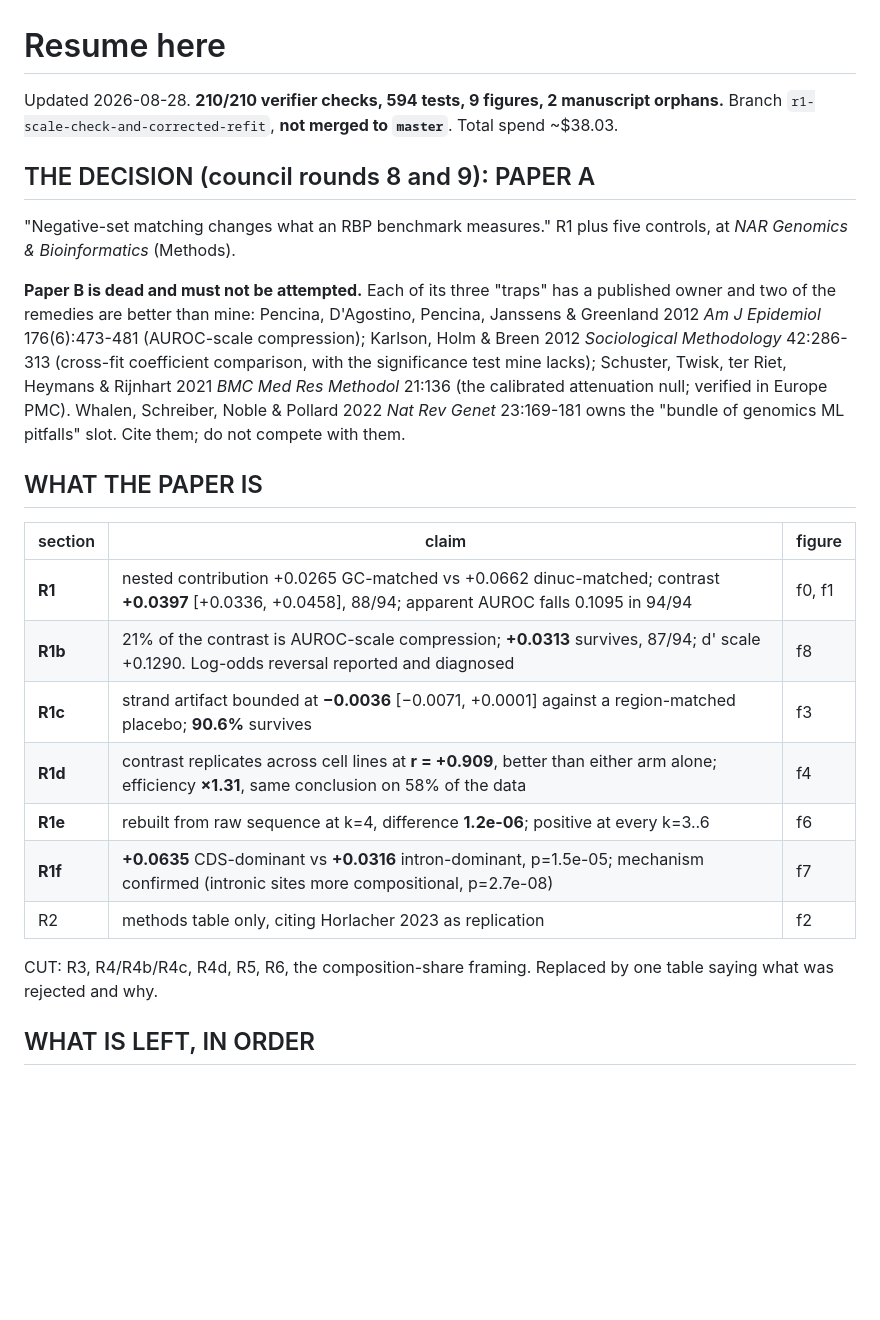
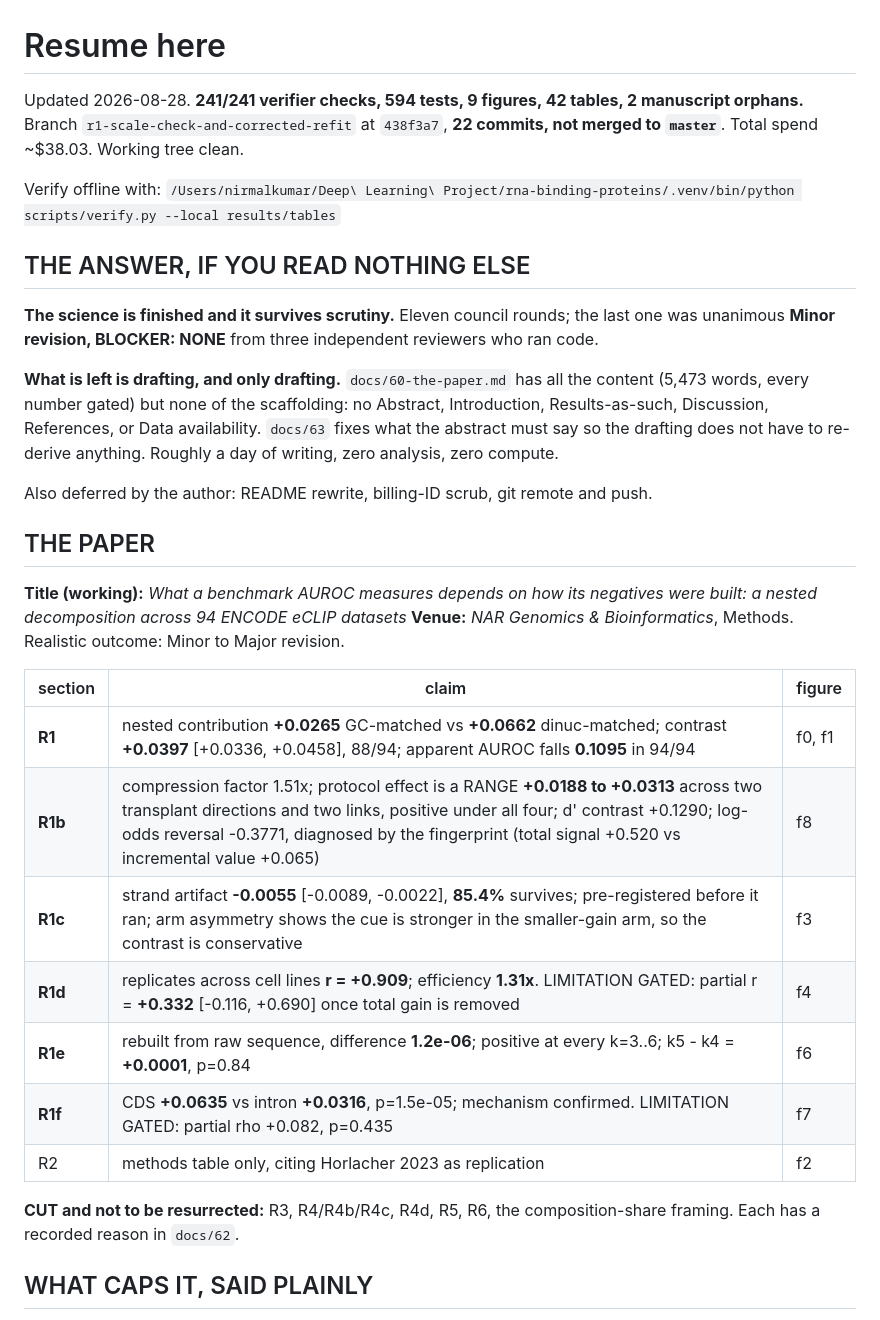
Before and after one commit to NirmalKumar31/rbp-protocol-calibration, a Markdown page: docs/61-resume-here.md, the part around one of its changes. Rendered like a GitHub page; blank space fills up the shorter version.

```diff
--- a/docs/61-resume-here.md
+++ b/docs/61-resume-here.md
@@ -1,36 +1,43 @@
 # Resume here
 
-Updated 2026-08-28. **210/210 verifier checks, 594 tests, 9 figures, 2 manuscript orphans.**
-Branch `r1-scale-check-and-corrected-refit`, **not merged to `master`**. Total spend ~$38.03.
+Updated 2026-08-28. **241/241 verifier checks, 594 tests, 9 figures, 42 tables, 2 manuscript
+orphans.** Branch `r1-scale-check-and-corrected-refit` at `438f3a7`, **22 commits, not merged to
+`master`**. Total spend ~$38.03. Working tree clean.
 
-## THE DECISION (council rounds 8 and 9): PAPER A
+Verify offline with:
+`/Users/nirmalkumar/Deep\ Learning\ Project/rna-binding-proteins/.venv/bin/python scripts/verify.py --local results/tables`
 
-"Negative-set matching changes what an RBP benchmark measures." R1 plus five controls, at
-*NAR Genomics & Bioinformatics* (Methods).
+## THE ANSWER, IF YOU READ NOTHING ELSE
 
-**Paper B is dead and must not be attempted.** Each of its three "traps" has a published owner
-and two of the remedies are better than mine: Pencina, D'Agostino, Pencina, Janssens &
-Greenland 2012 *Am J Epidemiol* 176(6):473-481 (AUROC-scale compression); Karlson, Holm & Breen
-2012 *Sociological Methodology* 42:286-313 (cross-fit coefficient comparison, with the
-significance test mine lacks); Schuster, Twisk, ter Riet, Heymans & Rijnhart 2021 *BMC Med Res
-Methodol* 21:136 (the calibrated attenuation null; verified in Europe PMC). Whalen, Schreiber,
-Noble & Pollard 2022 *Nat Rev Genet* 23:169-181 owns the "bundle of genomics ML pitfalls" slot.
-Cite them; do not compete with them.
+**The science is finished and it survives scrutiny.** Eleven council rounds; the last one was
+unanimous **Minor revision, BLOCKER: NONE** from three independent reviewers who ran code.
 
-## WHAT THE PAPER IS
+**What is left is drafting, and only drafting.** `docs/60-the-paper.md` has all the content
+(5,473 words, every number gated) but none of the scaffolding: no Abstract, Introduction,
+Results-as-such, Discussion, References, or Data availability. `docs/63` fixes what the abstract
+must say so the drafting does not have to re-derive anything. Roughly a day of writing, zero
+analysis, zero compute.
+
+Also deferred by the author: README rewrite, billing-ID scrub, git remote and push.
+
+## THE PAPER
+
+**Title (working):** *What a benchmark AUROC measures depends on how its negatives were built: a
+nested decomposition across 94 ENCODE eCLIP datasets*
+**Venue:** *NAR Genomics & Bioinformatics*, Methods. Realistic outcome: Minor to Major revision.
 
 | section | claim | figure |
 |---|---|---|
-| **R1** | nested contribution +0.0265 GC-matched vs +0.0662 dinuc-matched; contrast **+0.0397** [+0.0336, +0.0458], 88/94; apparent AUROC falls 0.1095 in 94/94 | f0, f1 |
-| **R1b** | 21% of the contrast is AUROC-scale compression; **+0.0313** survives, 87/94; d' scale +0.1290. Log-odds reversal reported and diagnosed | f8 |
-| **R1c** | strand artifact bounded at **−0.0036** [−0.0071, +0.0001] against a region-matched placebo; **90.6%** survives | f3 |
-| **R1d** | contrast replicates across cell lines at **r = +0.909**, better than either arm alone; efficiency **×1.31**, same conclusion on 58% of the data | f4 |
-| **R1e** | rebuilt from raw sequence at k=4, difference **1.2e-06**; positive at every k=3..6 | f6 |
-| **R1f** | **+0.0635** CDS-dominant vs **+0.0316** intron-dominant, p=1.5e-05; mechanism confirmed (intronic sites more compositional, p=2.7e-08) | f7 |
+| **R1** | nested contribution **+0.0265** GC-matched vs **+0.0662** dinuc-matched; contrast **+0.0397** [+0.0336, +0.0458], 88/94; apparent AUROC falls **0.1095** in 94/94 | f0, f1 |
+| **R1b** | compression factor 1.51x; protocol effect is a RANGE **+0.0188 to +0.0313** across two transplant directions and two links, positive under all four; d' contrast +0.1290; log-odds reversal -0.3771, diagnosed by the fingerprint (total signal +0.520 vs incremental value +0.065) | f8 |
+| **R1c** | strand artifact **-0.0055** [-0.0089, -0.0022], **85.4%** survives; pre-registered before it ran; arm asymmetry shows the cue is stronger in the smaller-gain arm, so the contrast is conservative | f3 |
+| **R1d** | replicates across cell lines **r = +0.909**; efficiency **1.31x**. LIMITATION GATED: partial r = **+0.332** [-0.116, +0.690] once total gain is removed | f4 |
+| **R1e** | rebuilt from raw sequence, difference **1.2e-06**; positive at every k=3..6; k5 - k4 = **+0.0001**, p=0.84 | f6 |
+| **R1f** | CDS **+0.0635** vs intron **+0.0316**, p=1.5e-05; mechanism confirmed. LIMITATION GATED: partial rho +0.082, p=0.435 | f7 |
 | R2 | methods table only, citing Horlacher 2023 as replication | f2 |
 
-CUT: R3, R4/R4b/R4c, R4d, R5, R6, the composition-share framing. Replaced by one table saying
-what was rejected and why.
+**CUT and not to be resurrected:** R3, R4/R4b/R4c, R4d, R5, R6, the composition-share framing.
+Each has a recorded reason in `docs/62`.
 
-## WHAT IS LEFT, IN ORDER
+## WHAT CAPS IT, SAID PLAINLY
 
```
Also changed, not shown: other parts of docs/61-resume-here.md (+50 -24 lines), docs/63-the-abstract-and-what-goes-in-it.md (added, +90 -0 lines).
